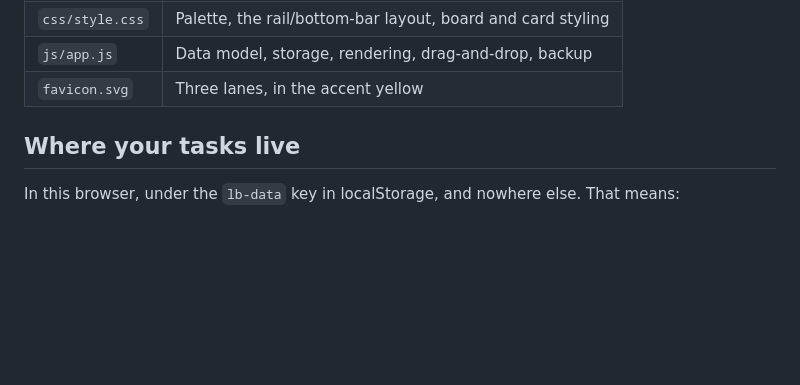
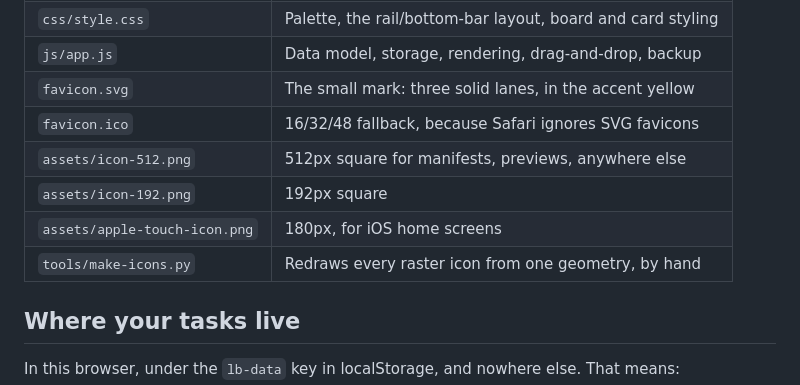
Before and after one commit to listboard/listboard.github.io, a Markdown page: README.md, the part around the change. Rendered like a GitHub page; blank space fills up the shorter version.

Commit message:
List the icon files in the README
Co-Authored-By: Claude Opus 5 <noreply@anthropic.com>

```diff
--- a/README.md
+++ b/README.md
@@ -56,7 +56,12 @@ Then open http://localhost:8124. The files are:
 | `index.html` | The whole shell: nav, five tab pages, the task drawer |
 | `css/style.css` | Palette, the rail/bottom-bar layout, board and card styling |
 | `js/app.js` | Data model, storage, rendering, drag-and-drop, backup |
-| `favicon.svg` | Three lanes, in the accent yellow |
+| `favicon.svg` | The small mark: three solid lanes, in the accent yellow |
+| `favicon.ico` | 16/32/48 fallback, because Safari ignores SVG favicons |
+| `assets/icon-512.png` | 512px square for manifests, previews, anywhere else |
+| `assets/icon-192.png` | 192px square |
+| `assets/apple-touch-icon.png` | 180px, for iOS home screens |
+| `tools/make-icons.py` | Redraws every raster icon from one geometry, by hand |
 
 ## Where your tasks live
 
```
